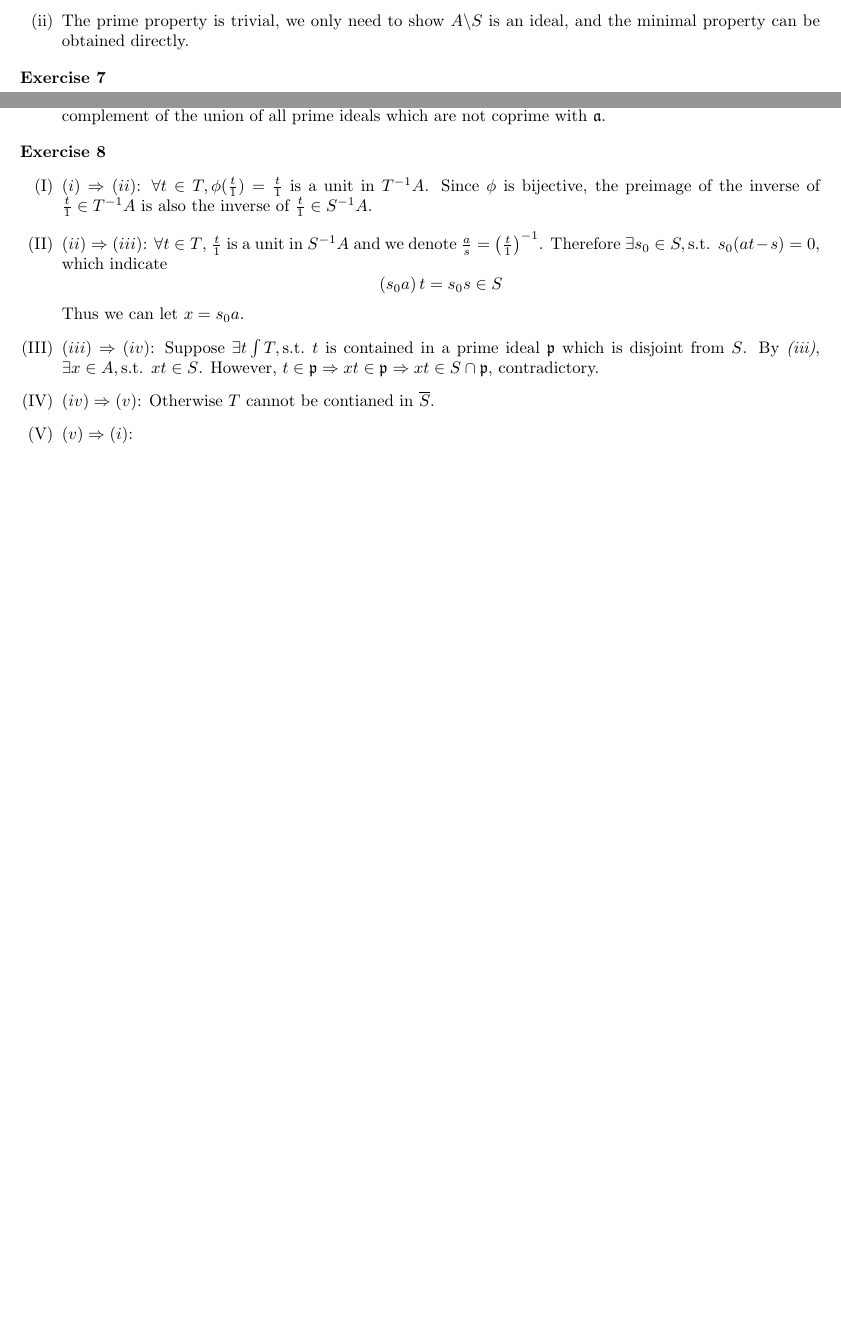
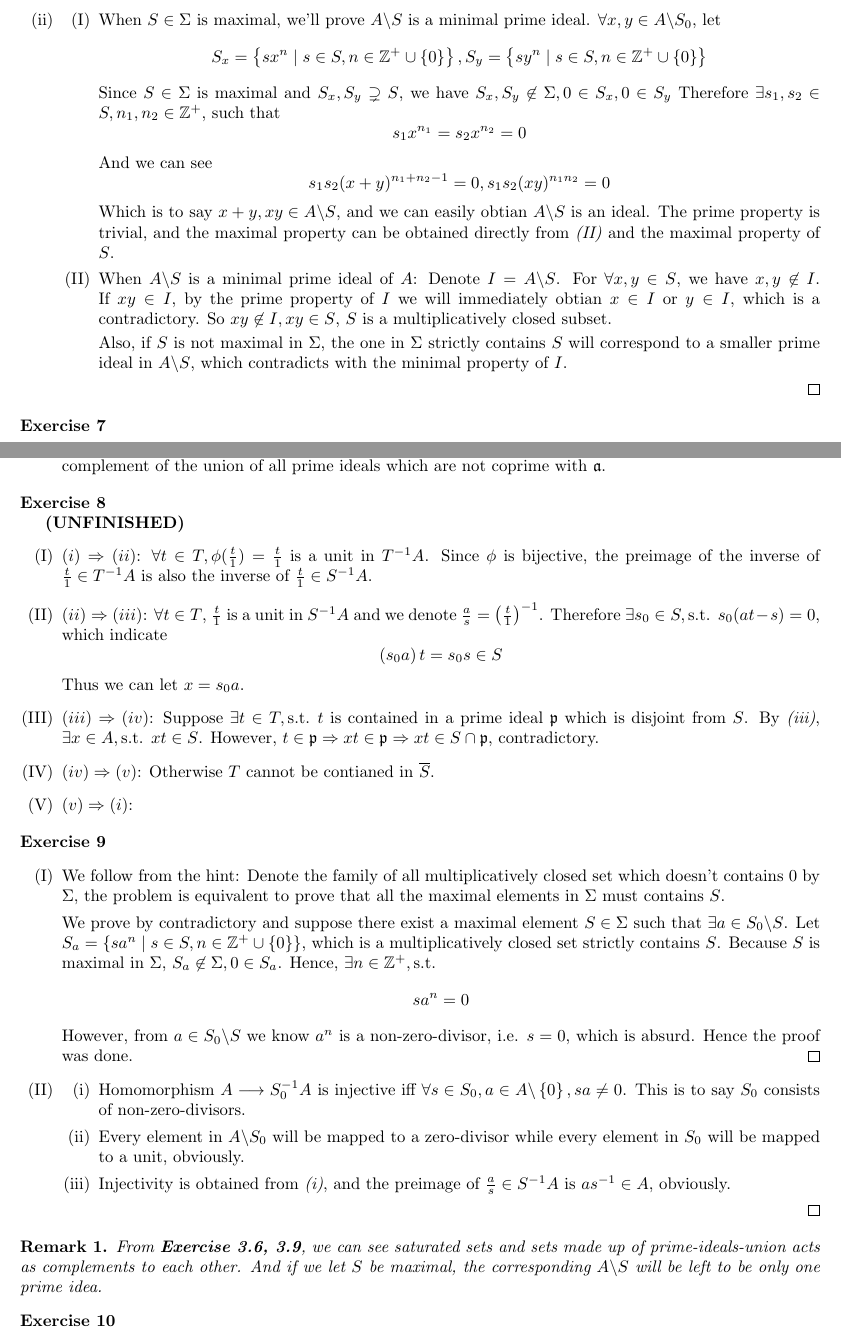
Before and after one commit to Flandre71/Introduction-to-Commutative-Algebra_Solutions, a LaTeX document (Chapter 3 - Rings amd Modules of Fractions.tex): two parts of pages 2 and 3 of 3 before the commit and two parts of pages 3 and 4 of 4 after it, joined at a grey line, cut at the place of the change, the shorter picture padded with empty space. Compiled offline with pdfLaTeX.

Commit message:
Ex-3.10 reached

```diff
--- a/Chapter 3 - Rings amd Modules of Fractions.tex
+++ b/Chapter 3 - Rings amd Modules of Fractions.tex
@@ -180,8 +180,34 @@
         \item
             $\Sigma$ is nonempty, therefore has maximal elements by \emph{Zorn's Lemma}.
         \item
-            The prime property is trivial,
-            we only need to show $A\backslash S$ is an ideal, and the minimal property can be obtained directly.
+            \begin{enumerate}[label=({\Roman*})]
+                \item When $S\in \Sigma$ is maximal, we'll prove $A\backslash S$ is a minimal prime ideal.
+                    $\forall x,y\in A\backslash S_0$, let
+                    $$
+                    S_{x}=\left\{ sx^{n}\mid s \in S,n \in \mathbb{Z}^{+}\cup \left\{ 0 \right\}  \right\} ,S_{y}=\left\{ sy^{n}\mid s \in S,n \in \mathbb{Z}^{+}\cup \left\{ 0 \right\}  \right\}
+                    $$
+                    Since $S\in \Sigma$ is maximal and $S_{x},S_{y}\supsetneq S$, we have $S_{x},S_{y}\not\in \Sigma,0\in S_{x},0\in S_{y}$
+                    Therefore $\exists s_1,s_2\in S,n_1,n_2\in \mathbb{Z}^{+}$, such that
+                    $$
+                    s_1x^{n_1}=s_2x^{n_2}=0
+                    $$
+                    And we can see
+                    $$
+                    s_1s_2(x+y)^{n_1+n_2-1}=0,s_1s_2(xy)^{n_1n_2}=0
+                    $$
+                    Which is to say $x+y,xy\in A\backslash S$, and we can easily obtian $A\backslash S$ is an ideal.
+                    The prime property is trivial, and the maximal property can be obtained directly from \emph{(II)} and the maximal property of $S$.
+                \item When $A\backslash S$ is a minimal prime ideal of $A$:
+                    Denote $I=A\backslash S$.
+                    For $\forall x,y\in S$, we have $x,y\not\in I$.
+                    If $xy\in I$, by the prime property of $I$ we will immediately obtian $x\in I$ or $y\in I$, which is a contradictory.
+                    So $xy\not\in I,xy\in S$, $S$ is a  multiplicatively closed subset.
+
+                    Also, if $S$ is not maximal in $\Sigma$,
+                    the one in $\Sigma$ strictly contains $S$ will correspond to a smaller prime ideal in $A\backslash S$,
+                    which contradicts with the minimal property of $I$.
+            \end{enumerate}
+            \qed
     \end{enumerate}
 \end{exercise}
 
@@ -251,7 +277,7 @@
 \end{exercise}
 
 \begin{exercise}
-    \leavevmode \vspace{-\baselineskip}
+    \textbf{(UNFINISHED)}
     \begin{enumerate}[label=({\Roman*})]
         \item $(i)\Rightarrow(ii)$:
             $\forall t\in T,\phi(\frac{t}{1})=\frac{t}{1}$ is a unit in $T^{-1}A$.
@@ -265,14 +291,54 @@
             $$
             Thus we can let $x=s_0a$.
         \item $(iii)\Rightarrow(iv)$:
-            Suppose $\exists t\int T,\text{s.t. }t$ is contained in a prime ideal $\mathfrak{p}$ which is disjoint from $S$.
+            Suppose $\exists t\in T,\text{s.t. }t$ is contained in a prime ideal $\mathfrak{p}$ which is disjoint from $S$.
             By \emph{(iii)}, $\exists x\in A,\text{s.t. }xt\in S$.
             However, $t\in \mathfrak{p}\Rightarrow xt\in \mathfrak{p}\Rightarrow xt \in S\cap \mathfrak{p}$, contradictory.
         \item $(iv)\Rightarrow (v)$:
             Otherwise $T$ cannot be contianed in $\overline{S}$.
         \item $(v)\Rightarrow (i)$:
-
     \end{enumerate}
 \end{exercise}
 
+\begin{exercise}
+    \leavevmode \vspace{-\baselineskip}
+    \begin{enumerate}[label=({\Roman*})]
+        \item
+            We follow from the hint:
+            Denote the family of all multiplicatively closed set which doesn't contains $0$ by $\Sigma$,
+            the problem is equivalent to prove that all the maximal elements in $\Sigma$ must contains $S$.
+
+            We prove by contradictory and suppose there exist a maximal element $S\in \Sigma$ such that $\exists a \in S_0\backslash S$.
+            Let $S_{a}=\left\{ sa^{n}\mid s \in S,n \in \mathbb{Z}^{+}\cup \left\{ 0 \right\}  \right\} $, which is a multiplicatively closed set strictly contains $S$.
+            Because $S$ is maximal in $\Sigma$, $S_{a}\not\in \Sigma,0\in S_{a}$.
+            Hence, $\exists n \in \mathbb{Z}^{+},\text{s.t. }$
+            $$
+            sa^{n}=0
+            $$
+            However, from $a\in S_0\backslash S$ we know $a^{n}$ is a non-zero-divisor, i.e. $s=0$, which is absurd.
+            Hence the proof was done.
+            \qed
+        \item
+            \begin{enumerate}[label=({\roman*})]
+                \item
+                    Homomorphism $A\longrightarrow S_0^{-1}A$ is injective iff $\forall s \in S_0,a\in A\backslash \left\{ 0 \right\} ,sa\neq 0$.
+                    This is to say $S_0$ consists of non-zero-divisors.
+                \item
+                    Every element in $A\backslash S_0$ will be mapped to a zero-divisor while every element in $S_0$ will be mapped to a unit, obviously.
+                \item
+                    Injectivity is obtained from \emph{(i)}, and the preimage of $\frac{a}{s}\in S^{-1}A$ is $as^{-1}\in A$, obviously.
+            \end{enumerate}
+            \qed
+    \end{enumerate}
+\end{exercise}
+
+\begin{remark}
+    From \textbf{Exercise 3.6, 3.9}, we can see saturated sets and sets made up of prime-ideals-union acts as complements to each other.
+    And if we let $S$ be maximal, the corresponding $A\backslash S$ will be left to be only one prime idea.
+\end{remark}
+
+\begin{exercise}
+
+\end{exercise}
+
 \end{document}
```
Also changed, not shown: Chapter 3 - Rings amd Modules of Fractions.pdf, Chapter 3 - Rings amd Modules of Fractions.tex (2 more changed lines).
